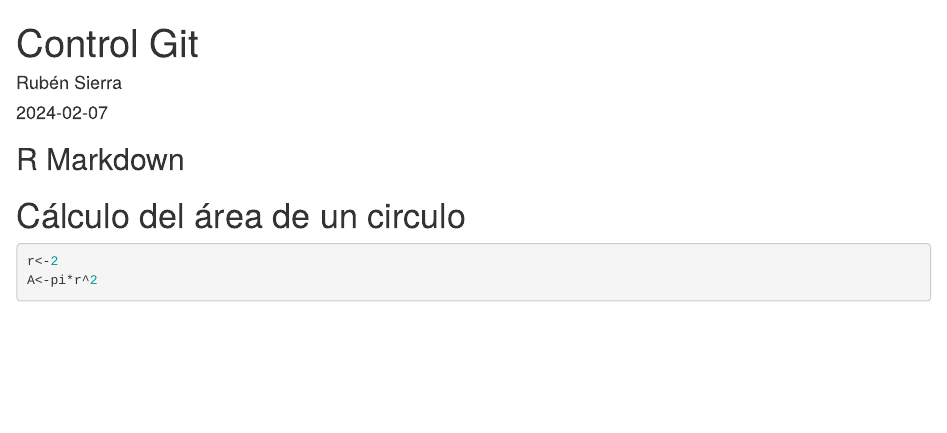
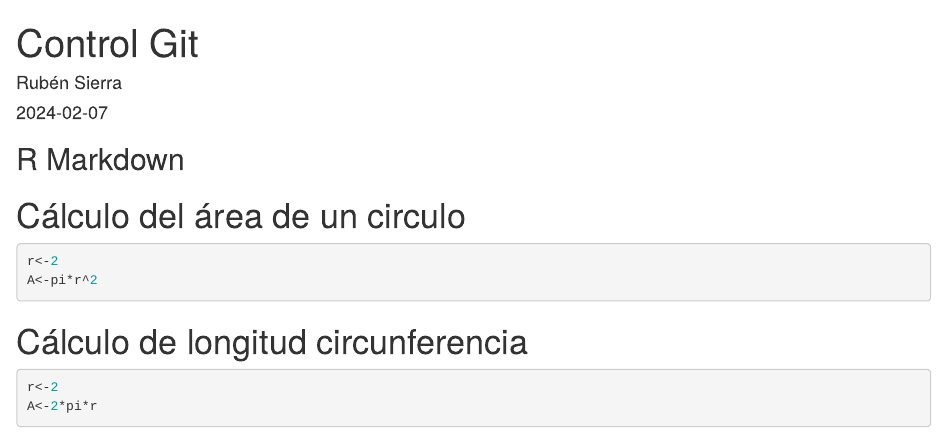
Before and after one commit to rubosp10/Programa1_TD, an R Markdown document (Git_Ejemplo.Rmd): the page in a window 1100 px wide, from its top. Rendered offline with R 4.5, knitr and Pandoc, with nearby package versions.

Commit message:
Update Git_Ejemplo.Rmd

````diff
--- a/Git_Ejemplo.Rmd
+++ b/Git_Ejemplo.Rmd
@@ -16,3 +16,9 @@
 r<-2
 A<-pi*r^2
 ```
+
+# Cálculo de longitud circunferencia
+```{r}
+r<-2
+A<-2*pi*r
+```
````
